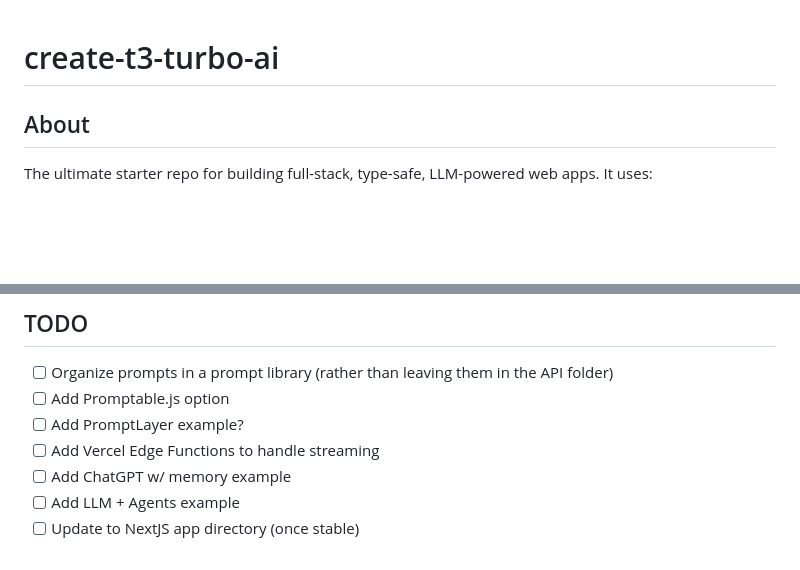
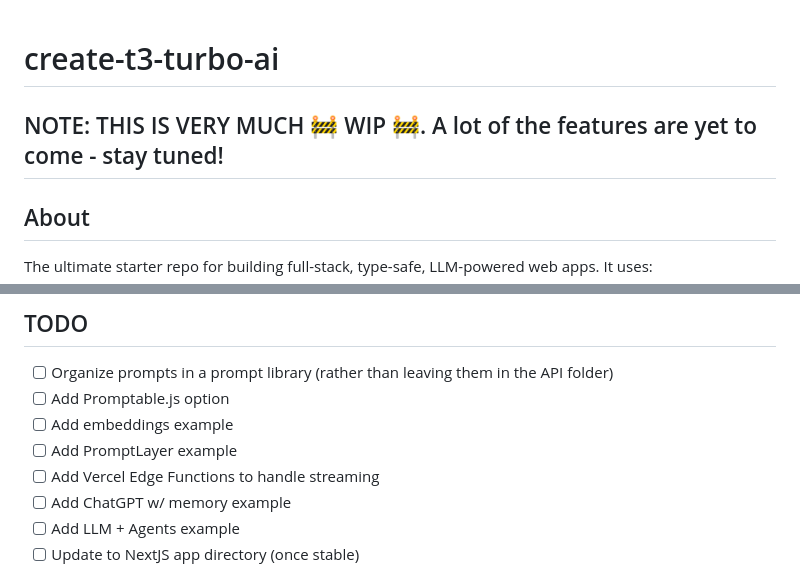
Before and after one commit to zckly/create-t3-turbo-ai, a Markdown page: README.md, 2 parts joined by grey strips. GitHub-like rendering; blank space fills up the shorter version.

```diff
--- a/README.md
+++ b/README.md
@@ -1,4 +1,6 @@
 # create-t3-turbo-ai
+
+## NOTE: THIS IS VERY MUCH 🚧 WIP 🚧. A lot of the features are yet to come - stay tuned!
 
 ## About
 
@@ -90,7 +92,8 @@ Let's deploy the Next.js application to [Vercel](https://vercel.com/). If you ha
 
 - [ ] Organize prompts in a prompt library (rather than leaving them in the API folder)
 - [ ] Add Promptable.js option
-- [ ] Add PromptLayer example?
+- [ ] Add embeddings example
+- [ ] Add PromptLayer example
 - [ ] Add Vercel Edge Functions to handle streaming
 - [ ] Add ChatGPT w/ memory example
 - [ ] Add LLM + Agents example
```
